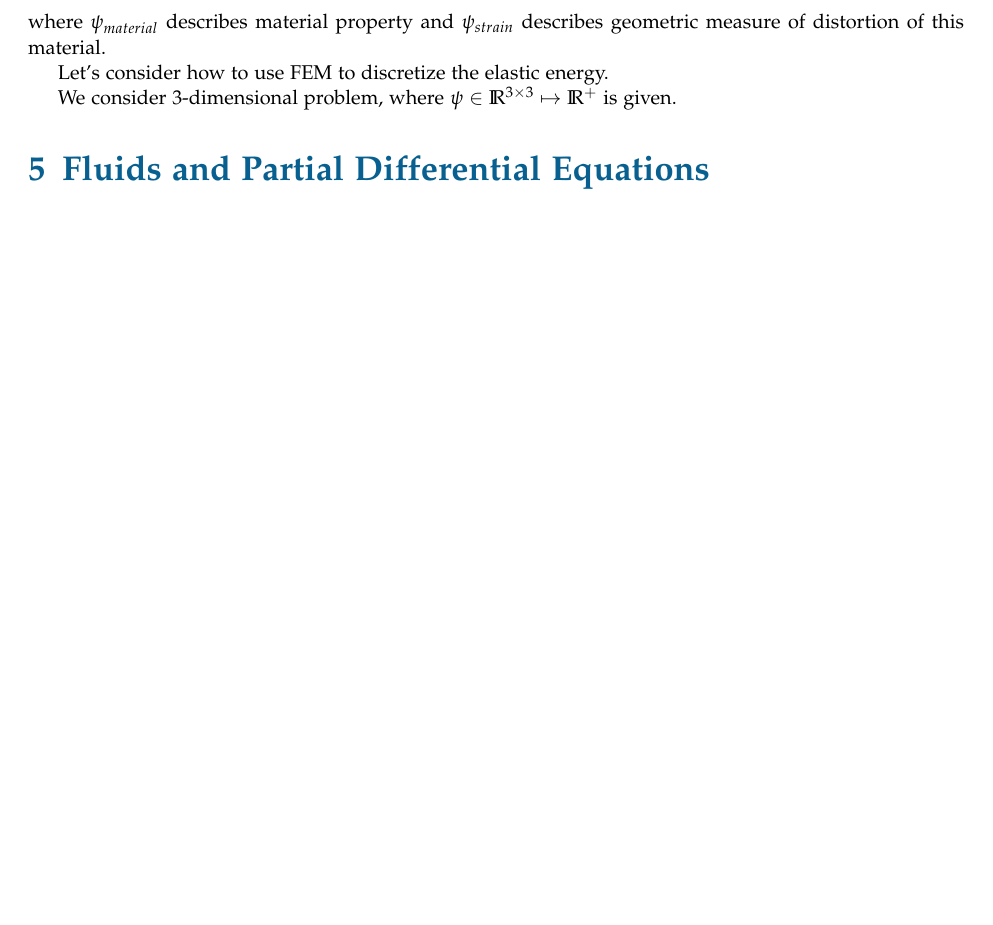
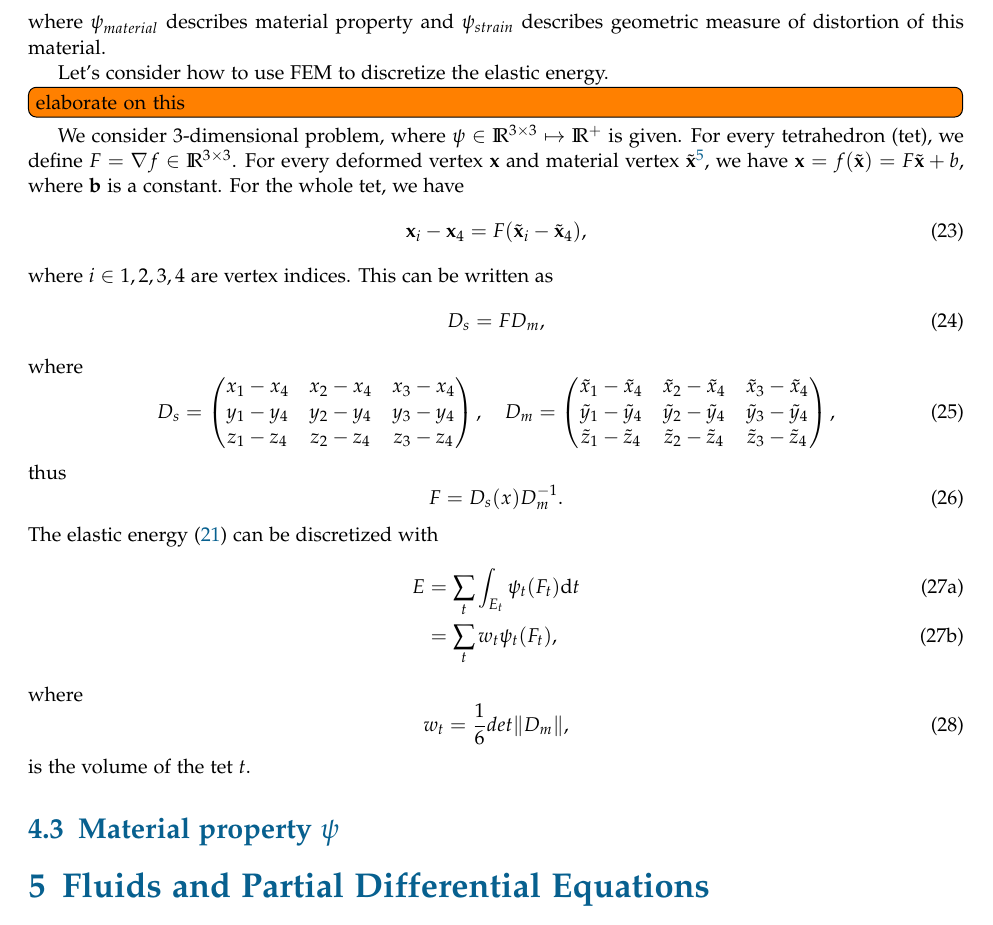
Before and after one commit to WXGopher/gopher-notes, a LaTeX document (physics_based_animation/experiment.tex): part of page 8 of 8 before the commit and part of page 8 of 9 after it, cut so that both start at the same text, the shorter picture padded with empty space. Compiled offline with pdfLaTeX.

Commit message:
on writing FEM psi

```diff
--- a/physics_based_animation/experiment.tex
+++ b/physics_based_animation/experiment.tex
@@ -367,7 +367,47 @@ where $\psi_{material}$ describes material property and $\psi_{strain}$ describe
 
 Let's consider how to use FEM to discretize the elastic energy.
 
-We consider 3-dimensional problem, where $\psi \in \realR^{3\times 3} \mapsto \realR^+$ is given.
+\todo[inline]{elaborate on this}
+We consider 3-dimensional problem, where $\psi \in \realR^{3\times 3} \mapsto \realR^+$ is given. For every tetrahedron~(tet), we define $F = \nabla f \in \realR^{3 \times 3}$. For every deformed vertex $\mathbf{x}$ and material vertex $\tilde{\mathbf{x}}$\footnote{$\mathbf{x} = (x, y, z)$}, we have $\mathbf{x} = f(\tilde{\mathbf{x}}) = F\tilde{\mathbf{x}} + b$, where $\mathbf{b}$ is a constant. For the whole tet, we have
+\begin{equation}
+\mathbf{x}_i - \mathbf{x}_4 = F(\tilde{\mathbf{x}}_i - \tilde{\mathbf{x}}_4),
+\end{equation}
+where $i \in {1,2,3,4}$ are vertex indices. This can be written as
+\begin{equation}
+D_s = F D_m,
+\end{equation}
+where
+\begin{equation}
+D_s = \begin{pmatrix}
+x_1 - x_4 & x_2 - x_4 & x_3 - x_4 \\
+y_1 - y_4 & y_2 - y_4 & y_3 - y_4 \\
+z_1 - z_4 & z_2 - z_4 & z_3 - z_4 \\
+\end{pmatrix}, \quad
+D_m= \begin{pmatrix}
+\tilde{x}_1 - \tilde{x}_4 & \tilde{x}_2 - \tilde{x}_4 & \tilde{x}_3 - \tilde{x}_4 \\
+\tilde{y}_1 - \tilde{y}_4 & \tilde{y}_2 - \tilde{y}_4 & \tilde{y}_3 - \tilde{y}_4 \\
+\tilde{z}_1 - \tilde{z}_4 & \tilde{z}_2 - \tilde{z}_4 & \tilde{z}_3 - \tilde{z}_4 \\
+\end{pmatrix},
+\end{equation}
+thus
+\begin{equation}
+F = D_s(x)D_m^{-1}.
+\end{equation}
+The elastic energy~\eqref{sec_FEM_elastic_potential} can be discretized with
+\begin{subequations}
+\begin{align}
+E &= \sum_t \int_{E_t} \psi_t(F_t) \diffd t\\
+  &= \sum_t w_t\psi_t(F_t),
+\end{align}
+\end{subequations}
+where
+\begin{equation}
+w_t = \frac{1}{6} det\Vert D_m\Vert,
+\end{equation}
+is the volume of the tet $t$.
+
+\subsection{Material property $\psi$}
+
 \section{Fluids and Partial Differential Equations}
 
 \section{Something more...}
```
Also changed, not shown: physics_based_animation/experiment.pdf, physics_based_animation/experiment.tex (2 more changed lines).
